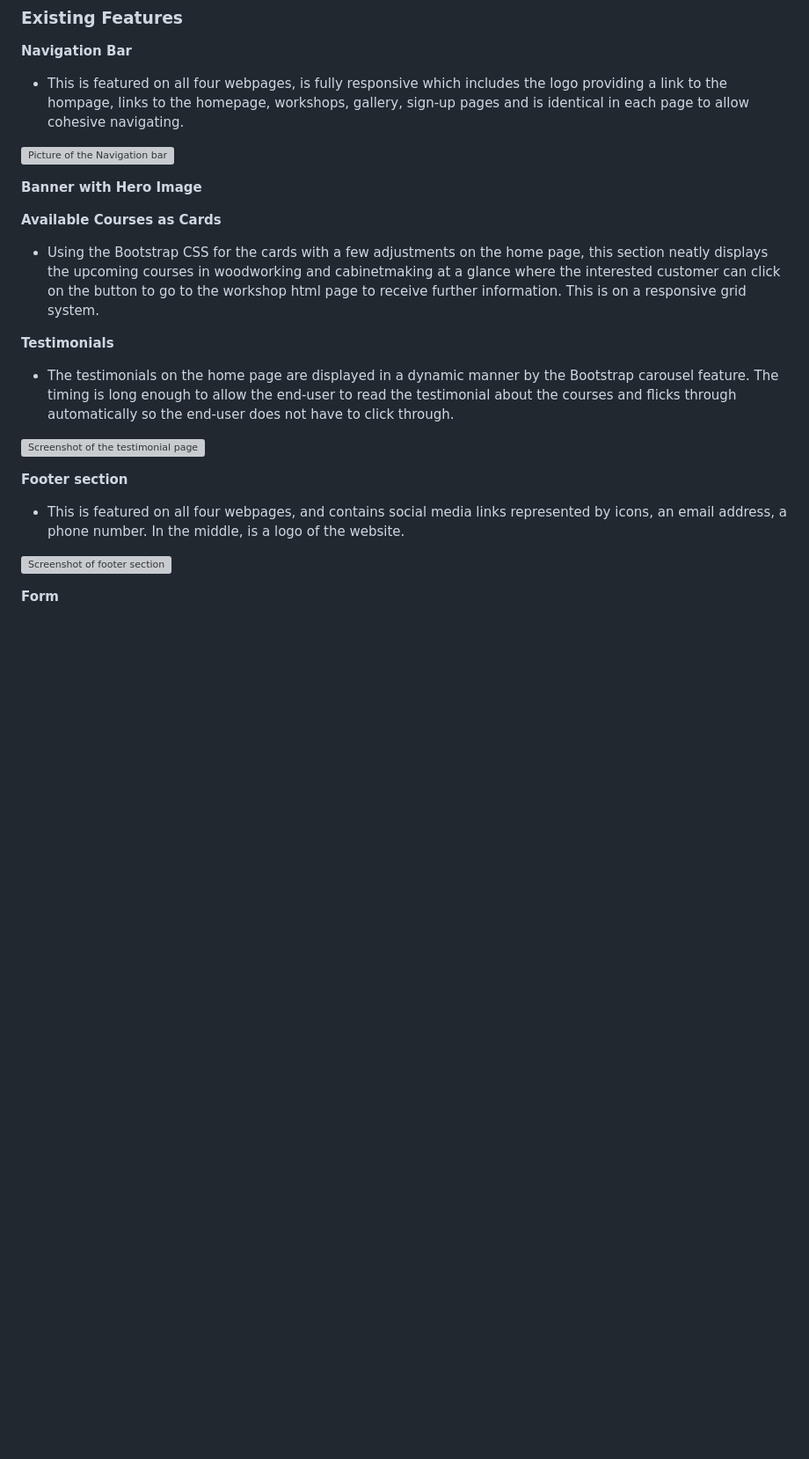
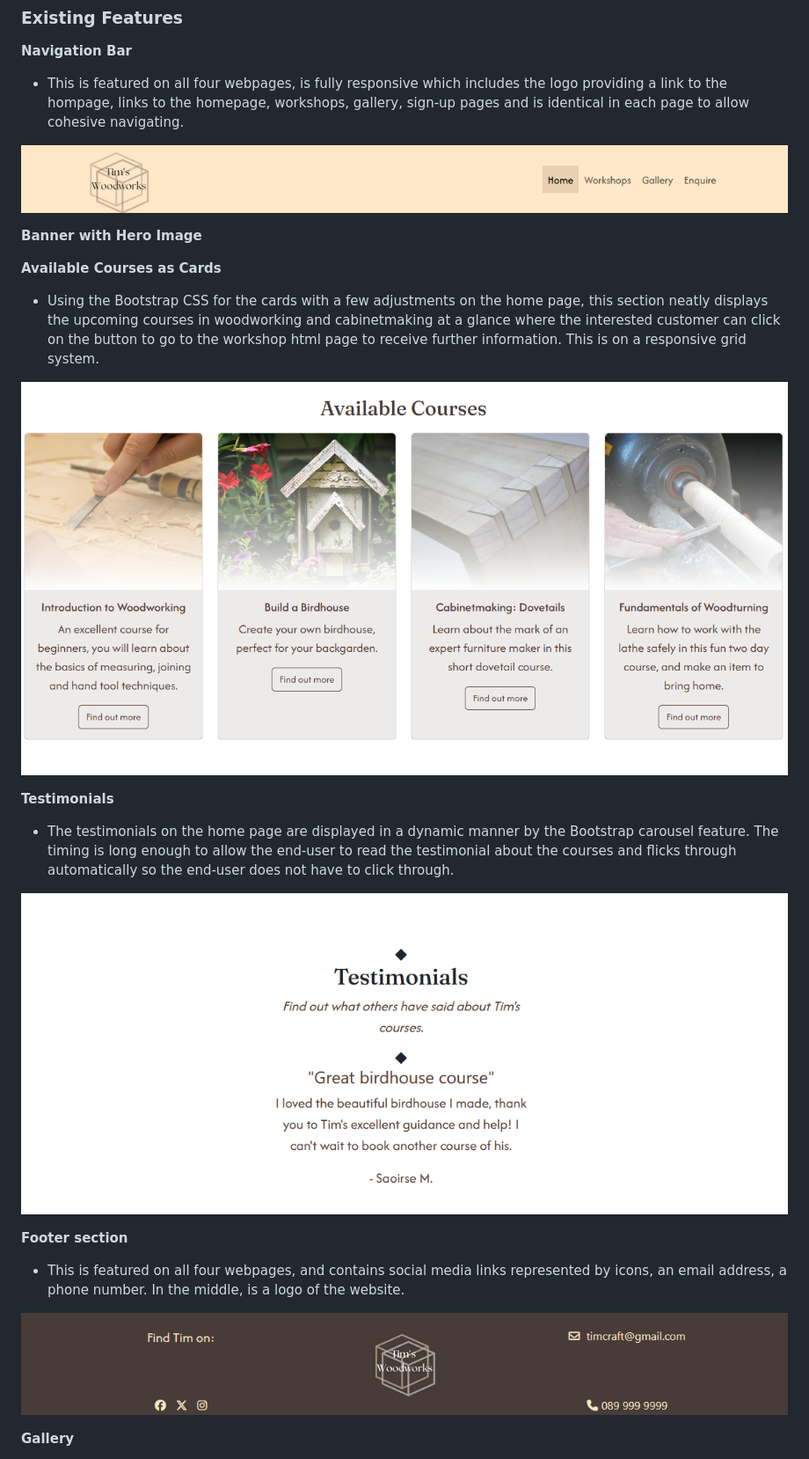
Before and after one commit to acmuckian/Milestone-Project-1, a Markdown page: readme.md, the part around the change printed below. Shown: that part at 88% size. Rendered like a GitHub page; pictures changed too: assets/images/availablecourses.png (added), assets/images/footer.png (added), assets/images/navbar.png (added); blank space fills up the shorter version; grey boxes are pictures that could not be loaded.

Commit message:
Added features to the README

```diff
--- a/readme.md
+++ b/readme.md
@@ -15,7 +15,7 @@ Tim's skills and abilities as an experienced craftsperson.
 * This is featured on all four webpages, is fully responsive which includes the logo providing a link to the hompage, links to the
 homepage, workshops, gallery, sign-up pages and is identical in each page to allow cohesive navigating.
 
-![Picture of the Navigation bar](image.png)
+![Picture of the Navigation bar](assets/images/navbar.png)
 
 **Banner with Hero Image**
 
@@ -25,18 +25,20 @@ homepage, workshops, gallery, sign-up pages and is identical in each page to all
 cabinetmaking at a glance where the interested customer can click on the button to go to the workshop html page to receive further
 information. This is on a responsive grid system.
 
+![Picture of the Available Courses section](assets/images/availablecourses.png)
+
 **Testimonials**
 
 * The testimonials on the home page are displayed in a dynamic manner by the Bootstrap carousel feature. The timing is long enough to allow the end-user to read
 the testimonial about the courses and flicks through automatically so the end-user does not have to click through.
 
-![Screenshot of the testimonial page](image.png)
+![Screenshot of the testimonial section](assets/images/testimonials.png)
 
 **Footer section**
 
 * This is featured on all four webpages, and contains social media links represented by icons, an email address, a phone number. In the middle, is a logo of the website.
 
-![Screenshot of footer section](image.png)
+![Screenshot of footer section](assets/images/footer.png)
 
-**Form**
+**Gallery**
 
```
Also changed, not shown: other parts of readme.md (+3 -1 lines), 1 other file.
